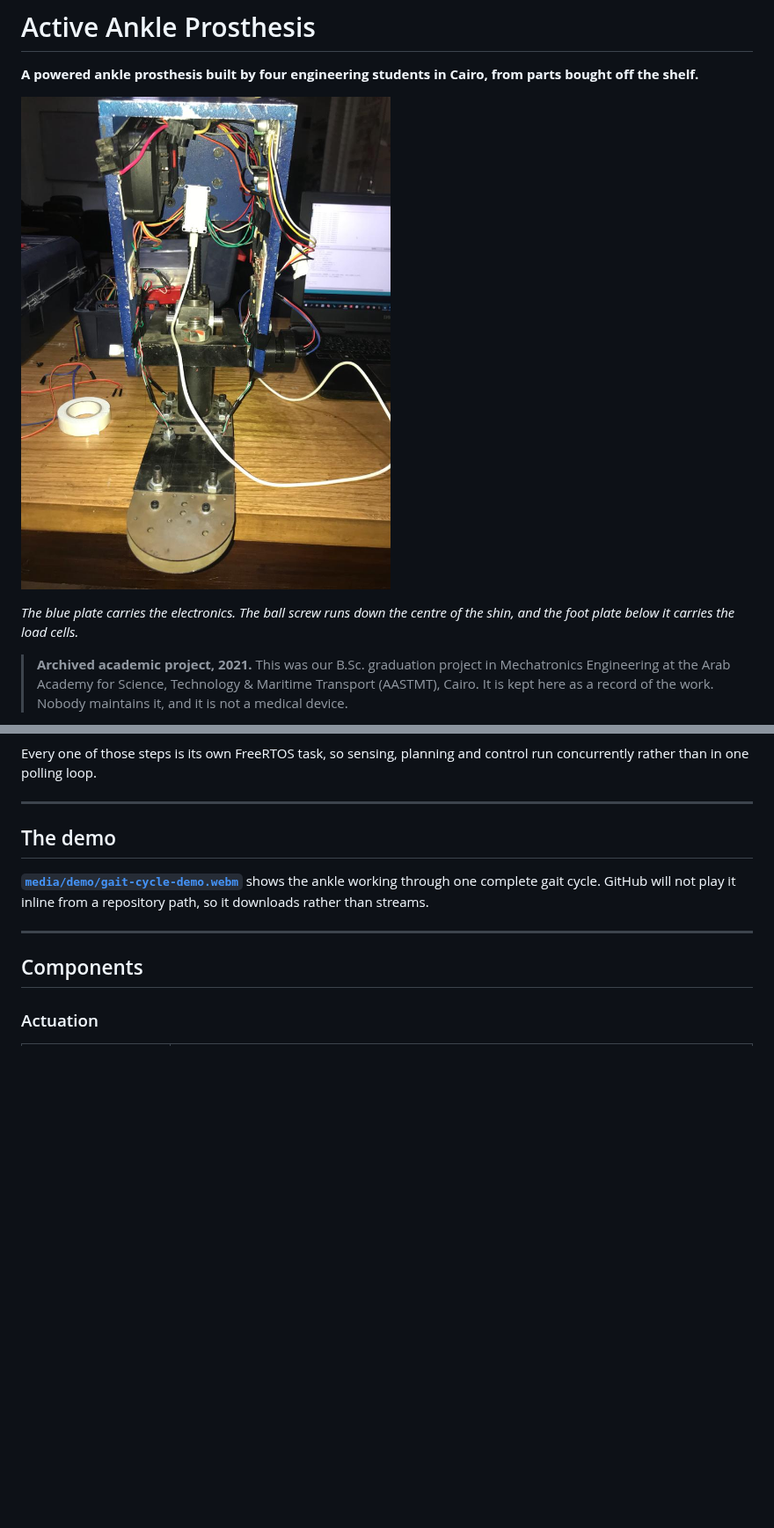
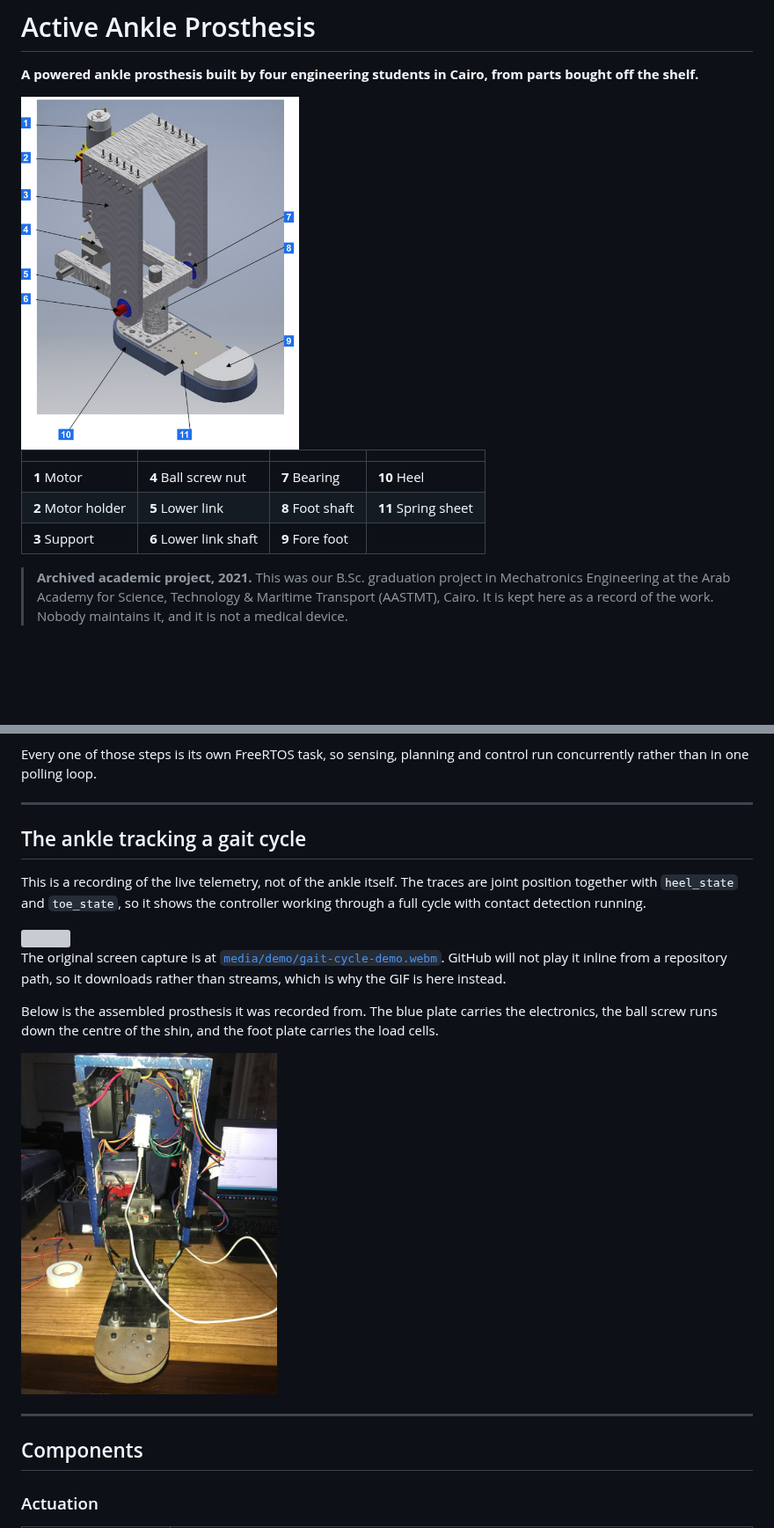
Before and after one commit to Tawakoll/active-ankle-prosthesis, a Markdown page: README.md, 2 parts joined by grey strips. Shown at 88% size. GitHub-like rendering; pictures changed too: media/hardware/cad-assembly-annotated.png (added); blank space fills up the shorter version; grey boxes are pictures that could not be loaded.

```diff
--- a/README.md
+++ b/README.md
@@ -2,9 +2,13 @@
 
 **A powered ankle prosthesis built by four engineering students in Cairo, from parts bought off the shelf.**
 
-![The assembled prosthesis on the bench](media/hardware/assembled-ankle.jpeg)
+<img src="media/hardware/cad-assembly-annotated.png" width="38%">
 
-*The blue plate carries the electronics. The ball screw runs down the centre of the shin, and the foot plate below it carries the load cells.*
+| | | | |
+|---|---|---|---|
+| **1** Motor | **4** Ball screw nut | **7** Bearing | **10** Heel |
+| **2** Motor holder | **5** Lower link | **8** Foot shaft | **11** Spring sheet |
+| **3** Support | **6** Lower link shaft | **9** Fore foot | |
 
 > **Archived academic project, 2021.** This was our B.Sc. graduation project in Mechatronics Engineering at the Arab Academy for Science, Technology & Maritime Transport (AASTMT), Cairo. It is kept here as a record of the work. Nobody maintains it, and it is not a medical device.
 
@@ -55,9 +59,17 @@ Every one of those steps is its own FreeRTOS task, so sensing, planning and cont
 
 ---
 
-## The demo
+## The ankle tracking a gait cycle
 
-[**`media/demo/gait-cycle-demo.webm`**](media/demo/gait-cycle-demo.webm) shows the ankle working through one complete gait cycle. GitHub will not play it inline from a repository path, so it downloads rather than streams.
+This is a recording of the live telemetry, not of the ankle itself. The traces are joint position together with `heel_state` and `toe_state`, so it shows the controller working through a full cycle with contact detection running.
+
+<img src="media/demo/gait-cycle-trace.gif" width="50%">
+
+The original screen capture is at [`media/demo/gait-cycle-demo.webm`](media/demo/gait-cycle-demo.webm). GitHub will not play it inline from a repository path, so it downloads rather than streams, which is why the GIF is here instead.
+
+Below is the assembled prosthesis it was recorded from. The blue plate carries the electronics, the ball screw runs down the centre of the shin, and the foot plate carries the load cells.
+
+<img src="media/hardware/assembled-ankle.jpeg" width="35%">
 
 ---
 
```
Also changed, not shown: other parts of README.md (+10 -6 lines), 2 other files.
